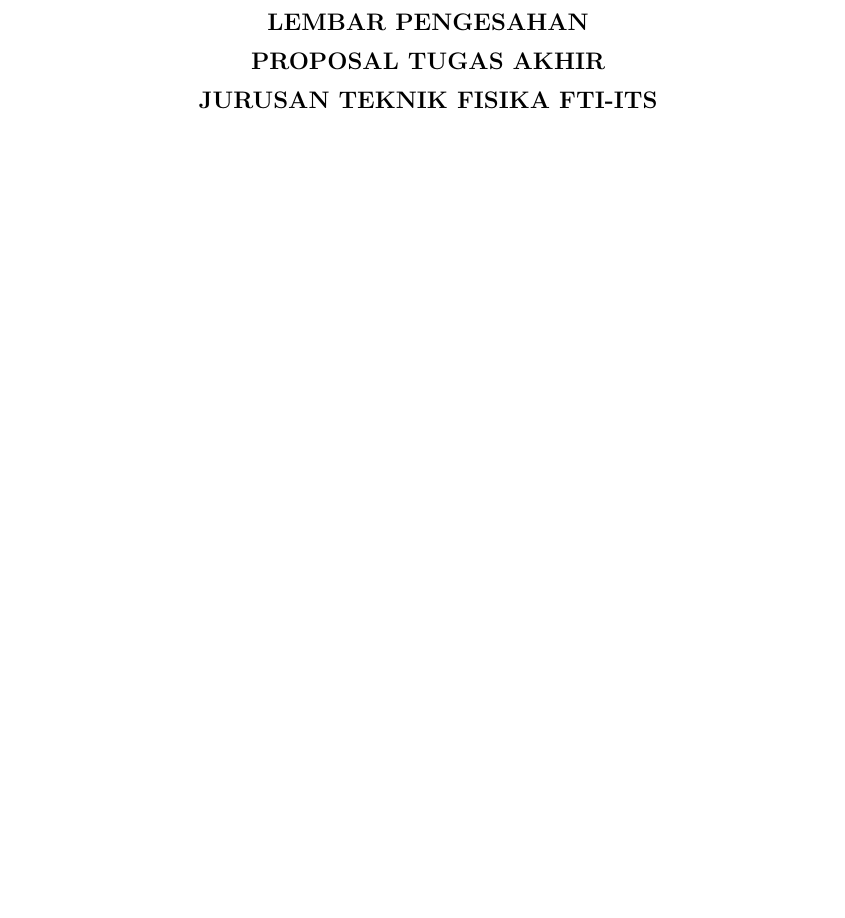
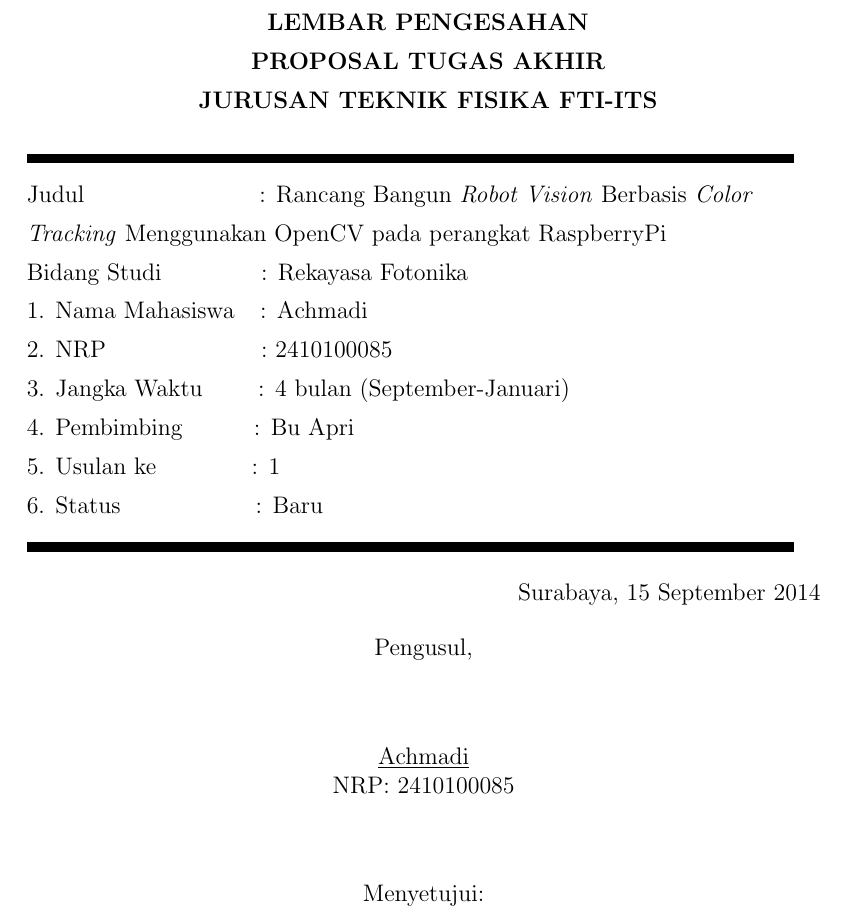
Before and after one commit to mekatronik-achmadi/tugas_akhir, a LaTeX document (proposal/ProposalTA.tex): part of page 2 of 2, cut so that both start at the same text, the shorter picture padded with empty space. Compiled offline with pdfLaTeX.

Commit message:
masih proposal

```diff
--- a/proposal/ProposalTA.tex
+++ b/proposal/ProposalTA.tex
@@ -52,6 +54,29 @@
-\centering{ \textbf{ LEMBAR PENGESAHAN  } \\[5pt]
-\centering{ \textbf{ PROPOSAL TUGAS AKHIR  } \\[5pt]
-\centering{ \textbf{ JURUSAN TEKNIK FISIKA FTI-ITS  } \\[5pt]
-
+\begin{center}
+  \textbf{ LEMBAR PENGESAHAN  }\\[5pt]
+  \textbf{ PROPOSAL TUGAS AKHIR  } \\[5pt]
+  \textbf{ JURUSAN TEKNIK FISIKA FTI-ITS  }\\[5pt]
+\end{center}
+\rule{385pt}{5pt} \\[5pt]
+\noindent Judul \hspace{80pt} : Rancang Bangun \textit{Robot Vision} Berbasis \textit{Color} \\[5pt]
+\textit{Tracking} Menggunakan OpenCV pada perangkat RaspberryPi \\[5pt]
+\noindent Bidang Studi \hspace{42pt} : Rekayasa Fotonika\\[5pt]
+\noindent 1. Nama Mahasiswa \hspace{5pt} : Achmadi\\[5pt]
+\noindent 2. NRP  \hspace{70pt} : 2410100085\\[5pt]
+\noindent 3. Jangka Waktu \hspace{20pt} : 4 bulan (September-Januari)\\[5pt]
+\noindent 4. Pembimbing \hspace{28pt} : Bu Apri\\[5pt]
+\noindent 5. Usulan ke \hspace{40pt} : 1\\[5pt]
+\noindent 6. Status \hspace{60pt} : Baru\\[5pt]
+\rule{385pt}{5pt}
+\begin{flushright}
+  Surabaya, 15 September 2014
+\end{flushright}
+\begin{center}
+ Pengusul,
+ \\[40pt]
+ \underline{Achmadi}\\
+ NRP: 2410100085
+ \\[40pt]
+ Menyetujui:
+\end{center}
 
 \end{document}
```
Also changed, not shown: proposal/ProposalTA.pdf, proposal/ProposalTA.tex (36 more changed lines), 2 other files.
